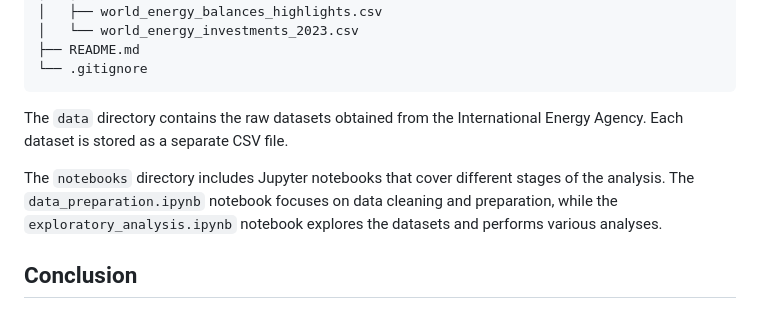
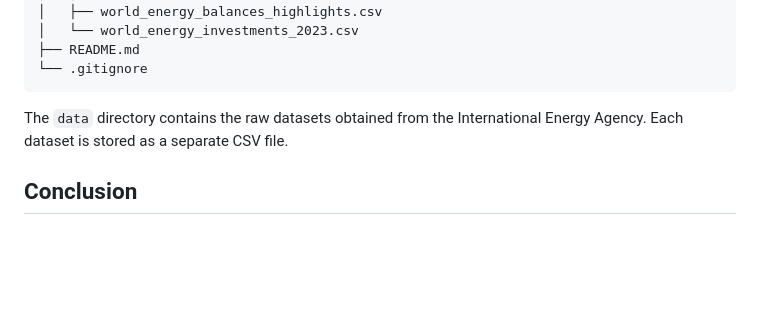
Before and after one commit to BhardwajArjit/Case-Study-World-Energy-Sector, a Markdown page: README.md, the part around the change. GitHub-like rendering; blank space fills up the shorter version.

```diff
--- a/README.md
+++ b/README.md
@@ -69,8 +69,6 @@ The repository is structured as follows:
 
 The `data` directory contains the raw datasets obtained from the International Energy Agency. Each dataset is stored as a separate CSV file.
 
-The `notebooks` directory includes Jupyter notebooks that cover different stages of the analysis. The `data_preparation.ipynb` notebook focuses on data cleaning and preparation, while the `exploratory_analysis.ipynb` notebook explores the datasets and performs various analyses.
-
 ## Conclusion
 
 Through this ongoing case study, we aim to provide valuable insights into the evolution of renewable energy and the race among countries to dominate the energy sector. By leveraging reliable data from the International Energy Agency, we can gain a better understanding of the current state and future prospects of renewable energy adoption.
```
